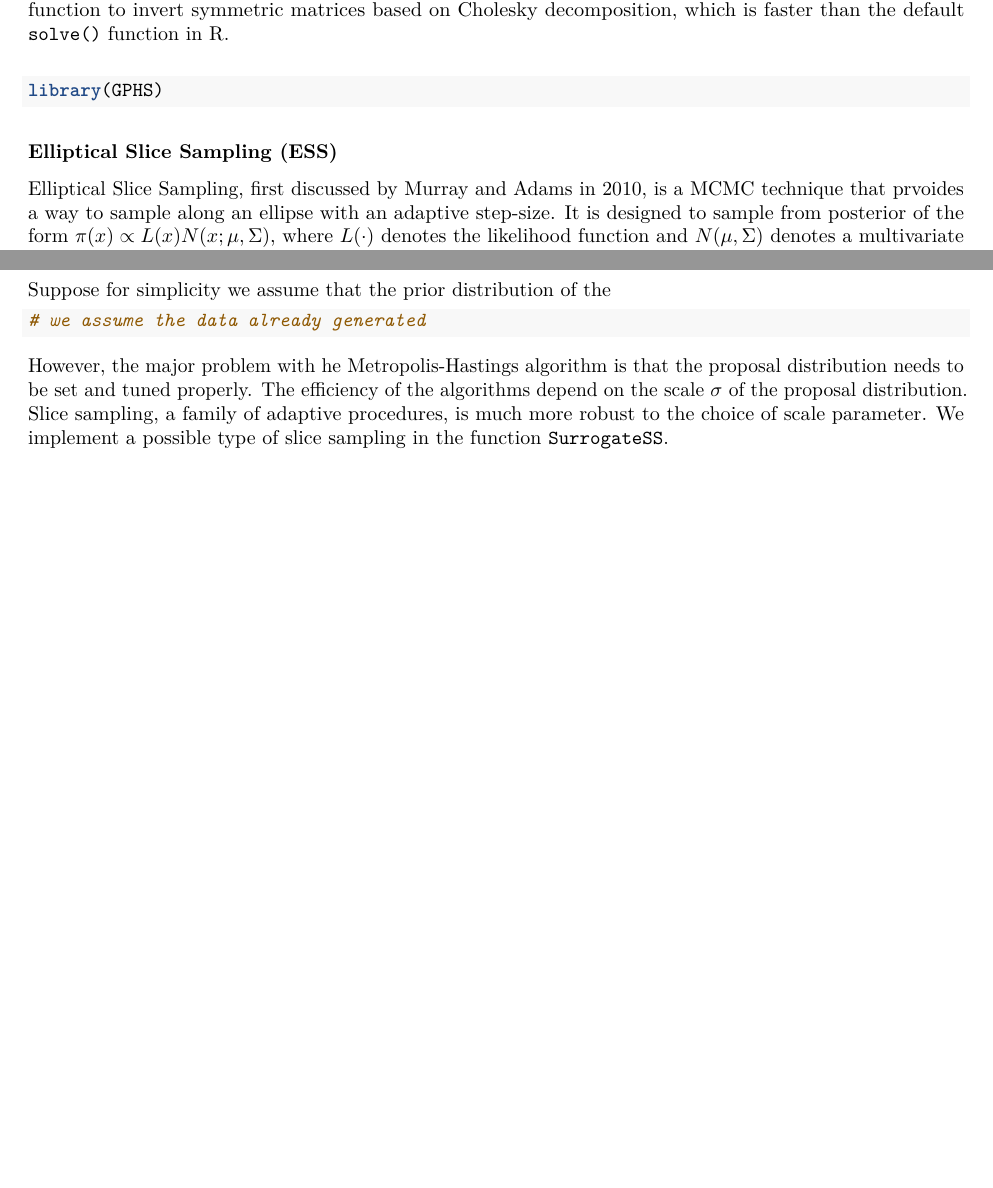
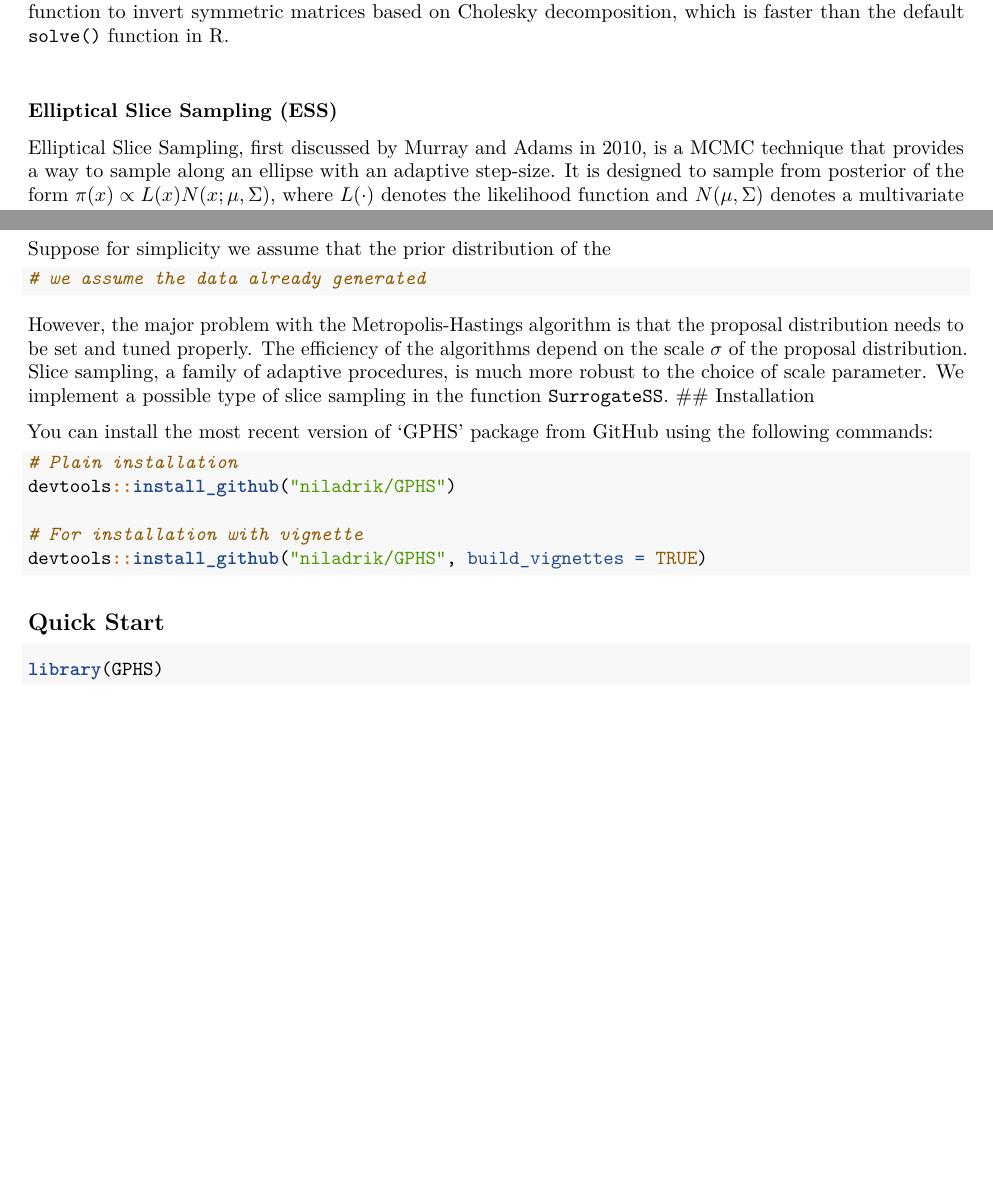
Before and after one commit to niladrik/GPHS, an R Markdown document (vignettes/my-vignette.Rmd): two parts of pages 1 and 2 of 2, joined at a grey line, cut so that both start at the same text, the shorter picture padded with empty space. Rendered offline with R 4.5, knitr and Pandoc, then LaTeX, with nearby package versions.

Commit message:
include the installation instructions

````diff
--- a/vignettes/my-vignette.Rmd
+++ b/vignettes/my-vignette.Rmd
@@ -16,11 +16,8 @@ knitr::opts_chunk$set(
 Hyperparameter selection in bayesian inference is very crucial as it specifies the covariance structure. Typically, we integrate over these hyperparameters but they often correspond to high-dimensional integrals which becomes analytically intractable. This integration is often performed by  MCMC, but MCMC converges very slowly and it needs expert tuning. Hence, we need special techniques to handle these situations. \
 `GPHS` is an R package that provides various methods to perform hyperparameter selection in Gaussian processes. It has three algorithms to perform the update of hyperparameters. We have Metropolis-Hastings algorithm and the Slice sampling algorithm for a Surrogate data model as discussed in Murray and Adams (2010)\footnote{Murray and Adams (2010)}. We also have another function that implements the Elliptical Slice Sampling as given in Murray et al (2010) and Nishihara, Murray and Adams (2014). In addition to these algorithms, `GPHS` also has a function to invert symmetric matrices based on Cholesky decomposition, which is faster than the default `solve()` function in R.\
 
-```{r setup}
-library(GPHS)
-```
 ### Elliptical Slice Sampling (ESS)
-Elliptical Slice Sampling, first discussed by Murray and Adams in 2010, is a MCMC technique that prvoides a way to sample along an ellipse with an adaptive step-size. It is designed to sample from posterior of the form $\pi(x)\propto L(x)N(x;\mu,\Sigma)$, where $L(\cdot)$ denotes the likelihood function and $N(\mu,\Sigma)$ denotes a multivariate Gaussian prior. The major advantage of this method is that it has no free tuning parameters. It relies on the fact that Gaussian prior mixes rapidly even when there is strong dependency induced by the covariance structure.\
+Elliptical Slice Sampling, first discussed by Murray and Adams in 2010, is a MCMC technique that provides a way to sample along an ellipse with an adaptive step-size. It is designed to sample from posterior of the form $\pi(x)\propto L(x)N(x;\mu,\Sigma)$, where $L(\cdot)$ denotes the likelihood function and $N(\mu,\Sigma)$ denotes a multivariate Gaussian prior. The major advantage of this method is that it has no free tuning parameters. It relies on the fact that Gaussian prior mixes rapidly even when there is strong dependency induced by the covariance structure.\
 ESS uses the invariance property that when $x$ and $\nu$ are drawn independently from $N(\mu,\Sigma)$ distribution then the linear combination:
 $$x'=(x-\mu)\cos(\theta) + (\nu-\mu)\sin(\theta)$$
 is marginally distributed as $N(\mu,\Sigma)$ for any $\theta\in[0,2\pi]$, although $x'$ is still correlated with $x$ and $\nu$.
@@ -57,4 +54,21 @@ Suppose for simplicity we assume that the prior distribution of the
 
 
 
-However, the major problem with he Metropolis-Hastings algorithm is that the proposal distribution needs to be set and tuned properly. The efficiency of the algorithms depend on the scale $\sigma$ of the proposal distribution. Slice sampling, a family of adaptive procedures, is much more robust to the choice of scale parameter. We implement a possible type of slice sampling in the function `SurrogateSS`.
+However, the major problem with the Metropolis-Hastings algorithm is that the proposal distribution needs to be set and tuned properly. The efficiency of the algorithms depend on the scale $\sigma$ of the proposal distribution. Slice sampling, a family of adaptive procedures, is much more robust to the choice of scale parameter. We implement a possible type of slice sampling in the function `SurrogateSS`.
+## Installation
+
+You can install the most recent version of 'GPHS' package from [GitHub](https://github.com/niladrik/GPHS) using the following commands:
+```{r, eval = FALSE}
+# Plain installation
+devtools::install_github("niladrik/GPHS")
+
+# For installation with vignette
+devtools::install_github("niladrik/GPHS", build_vignettes = TRUE)
+```
+
+## Quick Start
+
+
+```{r setup}
+library(GPHS)
+```
````
